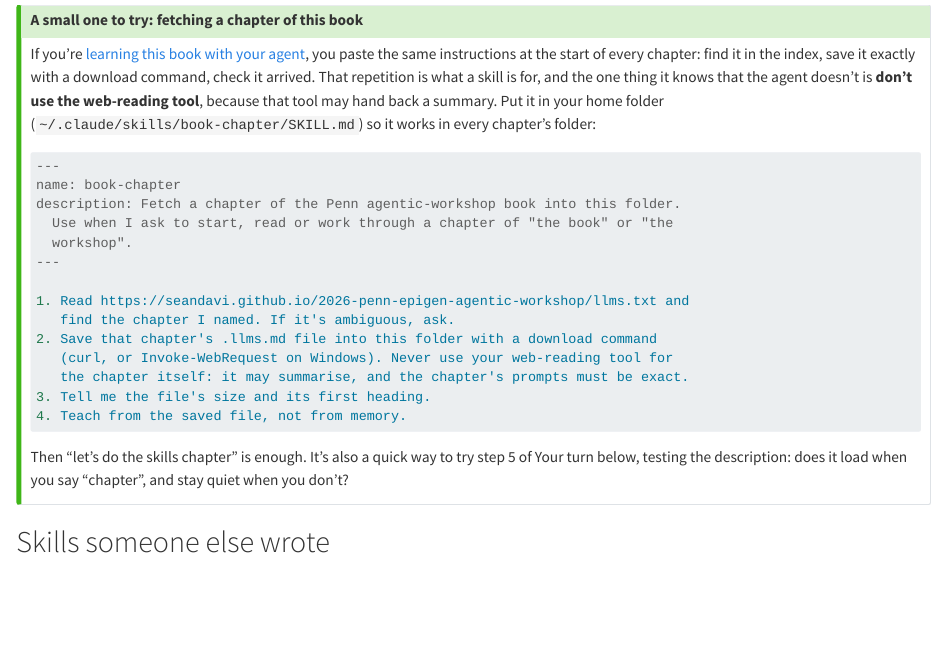
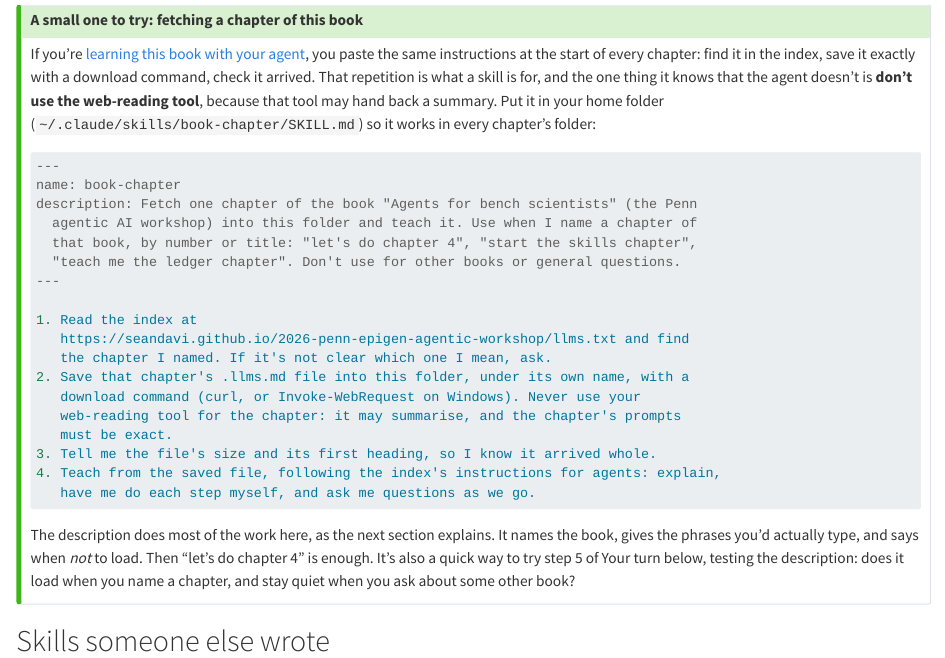
Before and after one commit to seandavi/2026-penn-epigen-agentic-workshop, a Quarto document (book/chapters/04-skills.qmd): the page in a window 1100 px wide, from 2910 px down. Rendered offline with R 4.5, knitr and Pandoc in place of Quarto, with nearby package versions; long lines of code are wrapped.

Commit message:
book-chapter skill: a description that says when not to load
Names the book, gives the phrases a reader would type, and excludes other
books. Steps save the file under its own name and teach by the index's
instructions for agents.

Co-Authored-By: Claude Opus 5.5 <noreply@anthropic.com>
Claude-Session: https://claude.ai/code/session_0121EDQB6suY6SQKAvUx9urZ

````diff
--- a/book/chapters/04-skills.qmd
+++ b/book/chapters/04-skills.qmd
@@ -153,23 +153,29 @@ tool**, because that tool may hand back a summary. Put it in your home folder
 ```markdown
 ---
 name: book-chapter
-description: Fetch a chapter of the Penn agentic-workshop book into this folder.
-  Use when I ask to start, read or work through a chapter of "the book" or "the
-  workshop".
+description: Fetch one chapter of the book "Agents for bench scientists" (the Penn
+  agentic AI workshop) into this folder and teach it. Use when I name a chapter of
+  that book, by number or title: "let's do chapter 4", "start the skills chapter",
+  "teach me the ledger chapter". Don't use for other books or general questions.
 ---
 
-1. Read https://seandavi.github.io/2026-penn-epigen-agentic-workshop/llms.txt and
-   find the chapter I named. If it's ambiguous, ask.
-2. Save that chapter's .llms.md file into this folder with a download command
-   (curl, or Invoke-WebRequest on Windows). Never use your web-reading tool for
-   the chapter itself: it may summarise, and the chapter's prompts must be exact.
-3. Tell me the file's size and its first heading.
-4. Teach from the saved file, not from memory.
+1. Read the index at
+   https://seandavi.github.io/2026-penn-epigen-agentic-workshop/llms.txt and find
+   the chapter I named. If it's not clear which one I mean, ask.
+2. Save that chapter's .llms.md file into this folder, under its own name, with a
+   download command (curl, or Invoke-WebRequest on Windows). Never use your
+   web-reading tool for the chapter: it may summarise, and the chapter's prompts
+   must be exact.
+3. Tell me the file's size and its first heading, so I know it arrived whole.
+4. Teach from the saved file, following the index's instructions for agents: explain,
+   have me do each step myself, and ask me questions as we go.
 ```
 
-Then "let's do the skills chapter" is enough. It's also a quick way to try step 5 of Your
-turn below, testing the description: does it load when you say "chapter", and stay quiet
-when you don't?
+The description does most of the work here, as the next section explains. It names the
+book, gives the phrases you'd actually type, and says when *not* to load. Then "let's do
+chapter 4" is enough. It's also a quick way to try step 5 of Your turn below, testing
+the description: does it load when you name a chapter, and stay quiet when you ask
+about some other book?
 :::
 
 ## Skills someone else wrote {#sec-skills-library}
````
